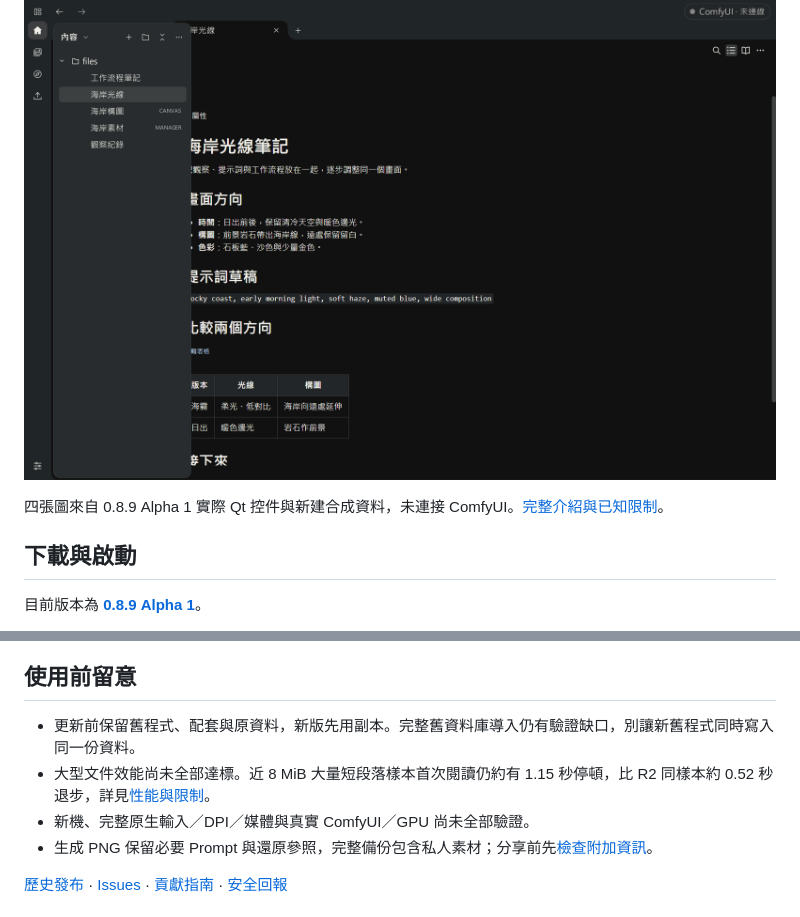
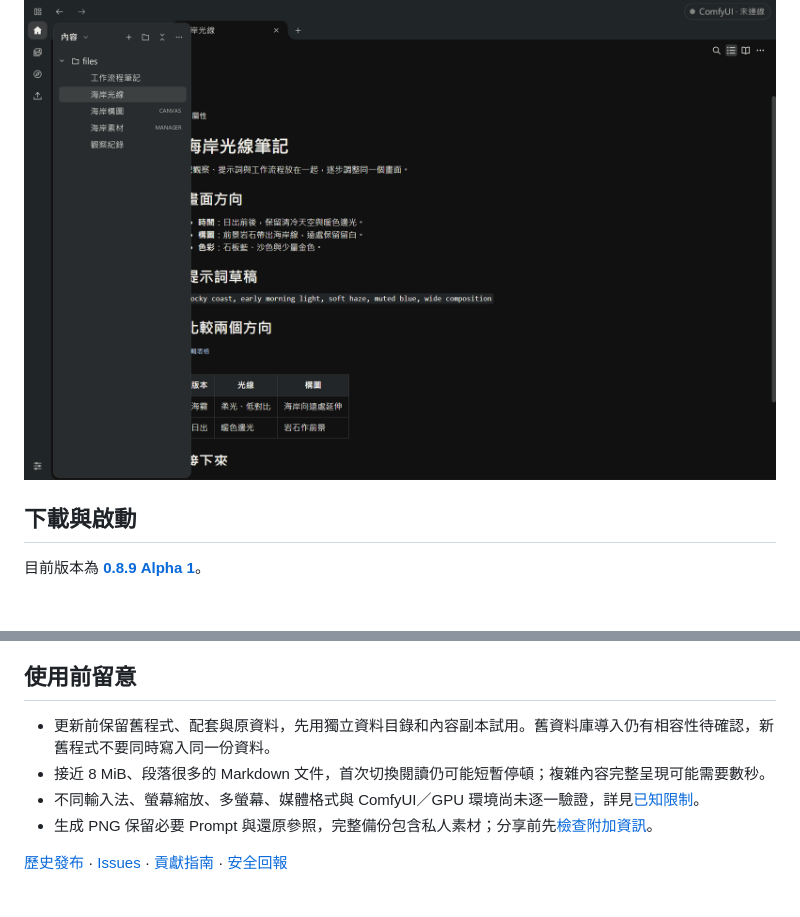
Before and after one commit to gghjkiof36-wq/Prompt-Calculus-Studio, a Markdown page: README.md, 2 parts joined by grey strips. Rendered like a GitHub page; blank space fills up the shorter version.

```diff
--- a/README.md
+++ b/README.md
@@ -38,8 +38,6 @@
 
 ![0.8.9 自動展開內容側欄](docs/images/sidebar-peek-0.8.9.png)
 
-四張圖來自 0.8.9 Alpha 1 實際 Qt 控件與新建合成資料，未連接 ComfyUI。[完整介紹與已知限制](docs/releases/0.8.9/alpha.1.md)。
-
 ## 下載與啟動
 
 目前版本為 **[0.8.9 Alpha 1](https://github.com/gghjkiof36-wq/Prompt-Calculus-Studio/releases/tag/v0.8.9-alpha.1)**。
@@ -67,9 +65,9 @@ py -3.12 -m venv .venv
 
 ## 使用前留意
 
-- 更新前保留舊程式、配套與原資料，新版先用副本。完整舊資料庫導入仍有驗證缺口，別讓新舊程式同時寫入同一份資料。
-- 大型文件效能尚未全部達標。近 8 MiB 大量短段落樣本首次閱讀仍約有 1.15 秒停頓，比 R2 同樣本約 0.52 秒退步，詳見[性能與限制](docs/releases/0.8.9/validation/alpha.1.md)。
-- 新機、完整原生輸入／DPI／媒體與真實 ComfyUI／GPU 尚未全部驗證。
+- 更新前保留舊程式、配套與原資料，先用獨立資料目錄和內容副本試用。舊資料庫導入仍有相容性待確認，新舊程式不要同時寫入同一份資料。
+- 接近 8 MiB、段落很多的 Markdown 文件，首次切換閱讀仍可能短暫停頓；複雜內容完整呈現可能需要數秒。
+- 不同輸入法、螢幕縮放、多螢幕、媒體格式與 ComfyUI／GPU 環境尚未逐一驗證，詳見[已知限制](docs/releases/0.8.9/validation/alpha.1.md)。
 - 生成 PNG 保留必要 Prompt 與還原參照，完整備份包含私人素材；分享前先[檢查附加資訊](docs/guide/data-backup-privacy.md#分享前)。
 
 [歷史發布](docs/releases/README.md) · [Issues](https://github.com/gghjkiof36-wq/Prompt-Calculus-Studio/issues) · [貢獻指南](CONTRIBUTING.md) · [安全回報](SECURITY.md)
```
Also changed, not shown: README.en.md (+8 -9 lines).
